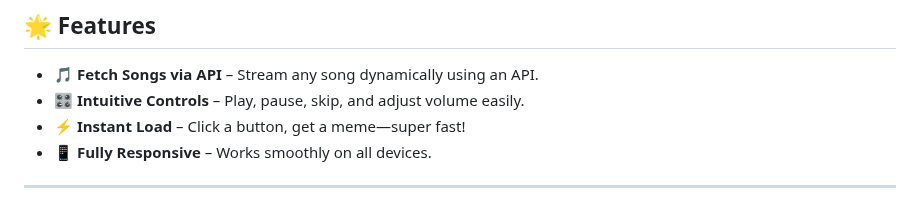
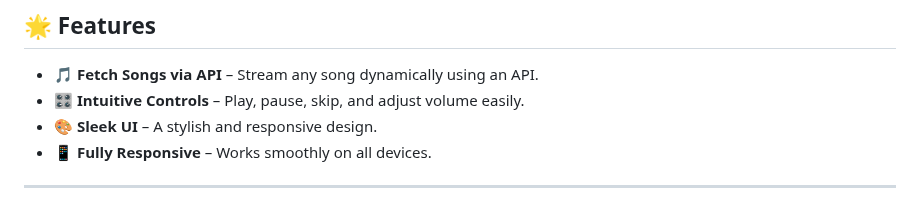
Before and after one commit to KelvCodes/Music-Player, a Markdown page: README.md, the part around the change. Rendered like a GitHub page.

```diff
--- a/README.md
+++ b/README.md
@@ -8,7 +8,7 @@
 ## 🌟 Features
 -  **🎵 Fetch Songs via API** – Stream any song dynamically using an API.
 - **🎛️ Intuitive Controls** – Play, pause, skip, and adjust volume easily.
-- **⚡ Instant Load** – Click a button, get a meme—super fast!
+- **🎨 Sleek UI** – A stylish and responsive design.
 - **📱 Fully Responsive** – Works smoothly on all devices.
 
 
```
